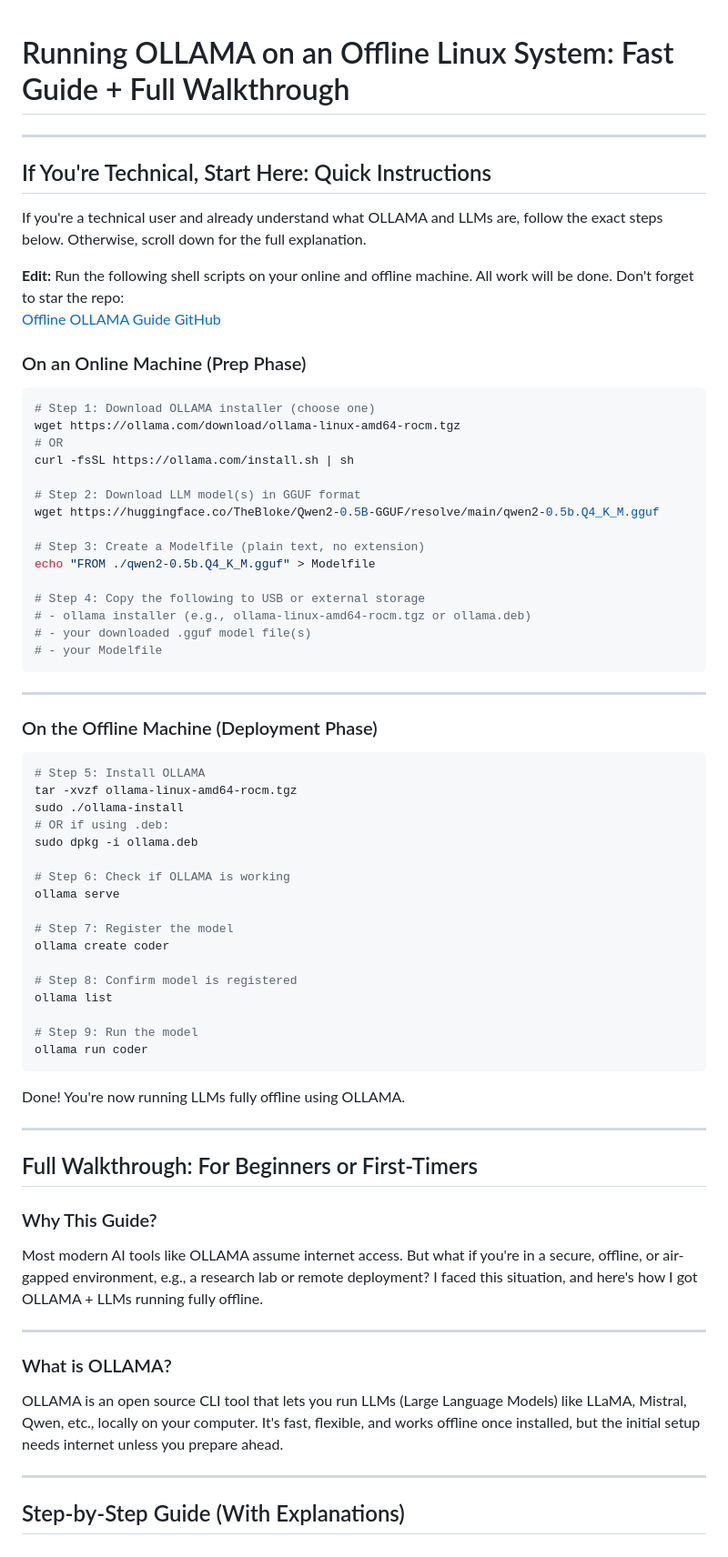
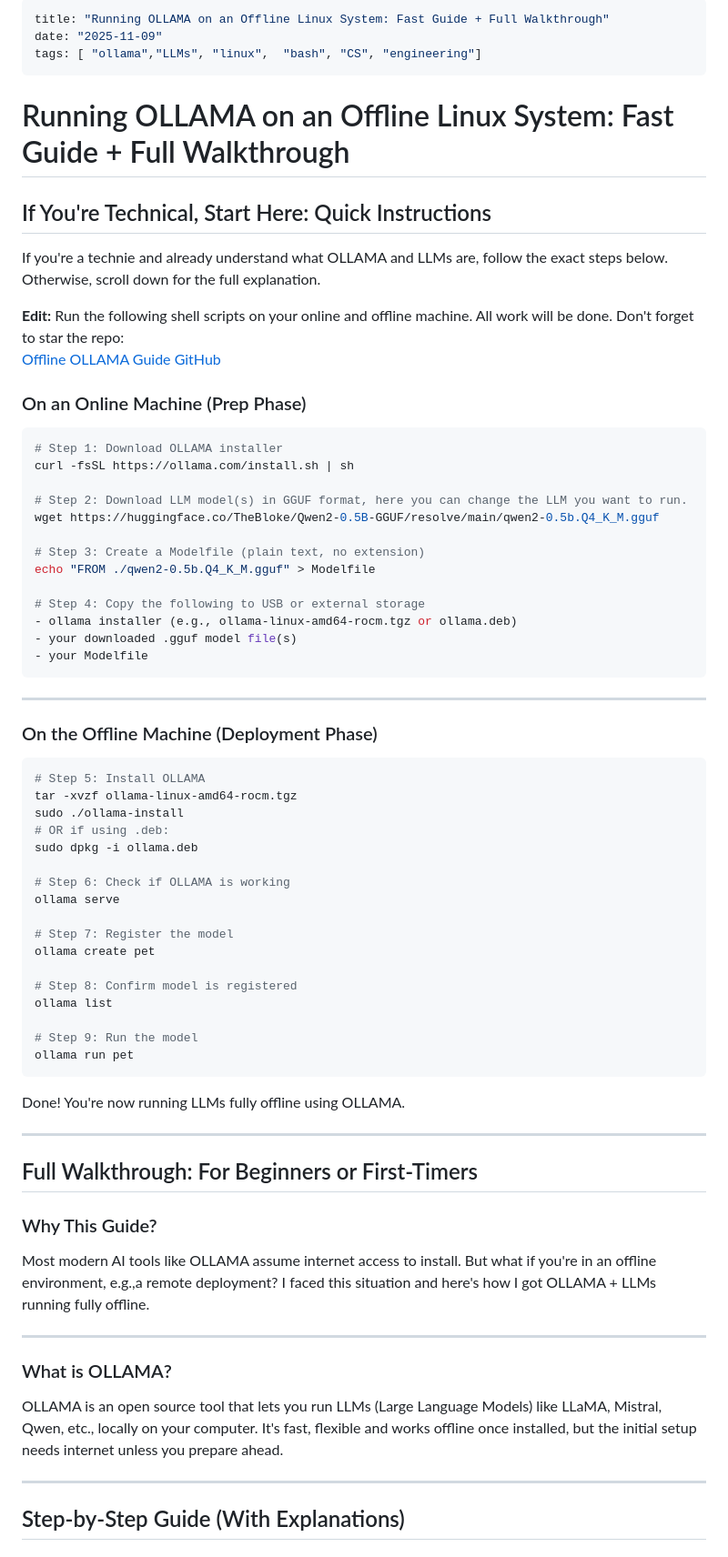
Before and after one commit to khmowais/owais, a Markdown page: posts/2025-09-03-ollama_offline.md, the part around one of its changes. Shown at 91% size. Rendered like a GitHub page.

`````diff
--- a/posts/2025-09-03-ollama_offline.md
+++ b/posts/2025-09-03-ollama_offline.md
@@ -1,10 +1,13 @@
+---
+title: "Running OLLAMA on an Offline Linux System: Fast Guide + Full Walkthrough"
+date: "2025-11-09"
+tags: [ "ollama","LLMs", "linux",  "bash", "CS", "engineering"]
+---
 # Running OLLAMA on an Offline Linux System: Fast Guide + Full Walkthrough
-
----
 
 ## If You're Technical, Start Here: Quick Instructions
 
-If you're a technical user and already understand what OLLAMA and LLMs are, follow the exact steps below. Otherwise, scroll down for the full explanation.
+If you're a technie and already understand what OLLAMA and LLMs are, follow the exact steps below. Otherwise, scroll down for the full explanation.
 
 **Edit:** Run the following shell scripts on your online and offline machine. All work will be done. Don't forget to star the repo:
 [Offline OLLAMA Guide GitHub](https://github.com/khmowais/offline_ollama_guide)
@@ -12,21 +15,19 @@ If you're a technical user and already understand what OLLAMA and LLMs are, foll
 ### On an Online Machine (Prep Phase)
 
 ```bash
-# Step 1: Download OLLAMA installer (choose one)
-wget https://ollama.com/download/ollama-linux-amd64-rocm.tgz
-# OR
+# Step 1: Download OLLAMA installer
 curl -fsSL https://ollama.com/install.sh | sh
 
-# Step 2: Download LLM model(s) in GGUF format
+# Step 2: Download LLM model(s) in GGUF format, here you can change the LLM you want to run.
 wget https://huggingface.co/TheBloke/Qwen2-0.5B-GGUF/resolve/main/qwen2-0.5b.Q4_K_M.gguf
 
 # Step 3: Create a Modelfile (plain text, no extension)
 echo "FROM ./qwen2-0.5b.Q4_K_M.gguf" > Modelfile
 
 # Step 4: Copy the following to USB or external storage
-# - ollama installer (e.g., ollama-linux-amd64-rocm.tgz or ollama.deb)
-# - your downloaded .gguf model file(s)
-# - your Modelfile
+- ollama installer (e.g., ollama-linux-amd64-rocm.tgz or ollama.deb)
+- your downloaded .gguf model file(s)
+- your Modelfile
 ````
 
 ---
@@ -44,13 +45,13 @@ sudo dpkg -i ollama.deb
 ollama serve
 
 # Step 7: Register the model
-ollama create coder
+ollama create pet
 
 # Step 8: Confirm model is registered
 ollama list
 
 # Step 9: Run the model
-ollama run coder
+ollama run pet
 ```
 
 Done! You're now running LLMs fully offline using OLLAMA.
@@ -61,15 +62,15 @@ Done! You're now running LLMs fully offline using OLLAMA.
 
 ### Why This Guide?
 
-Most modern AI tools like OLLAMA assume internet access. But what if you're in a secure, offline, or air-gapped environment, e.g., a research lab or remote deployment?
-I faced this situation, and here's how I got OLLAMA + LLMs running fully offline.
+Most modern AI tools like OLLAMA assume internet access to install. But what if you're in an offline environment, e.g.,a remote deployment?
+I faced this situation and here's how I got OLLAMA + LLMs running fully offline.
 
 ---
 
 ### What is OLLAMA?
 
-OLLAMA is an open source CLI tool that lets you run LLMs (Large Language Models) like LLaMA, Mistral, Qwen, etc., locally on your computer.
-It's fast, flexible, and works offline once installed, but the initial setup needs internet unless you prepare ahead.
+OLLAMA is an open source tool that lets you run LLMs (Large Language Models) like LLaMA, Mistral, Qwen, etc., locally on your computer.
+It's fast, flexible and works offline once installed, but the initial setup needs internet unless you prepare ahead.
 
 ---
 
`````
Also changed, not shown: other parts of posts/2025-09-03-ollama_offline.md (+13 -14 lines).
